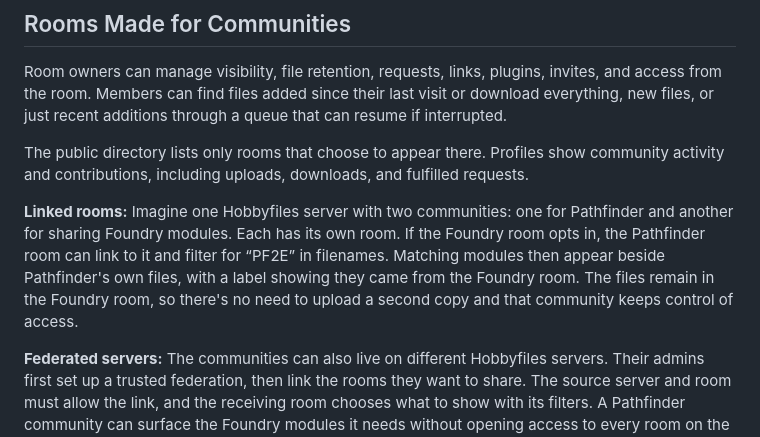
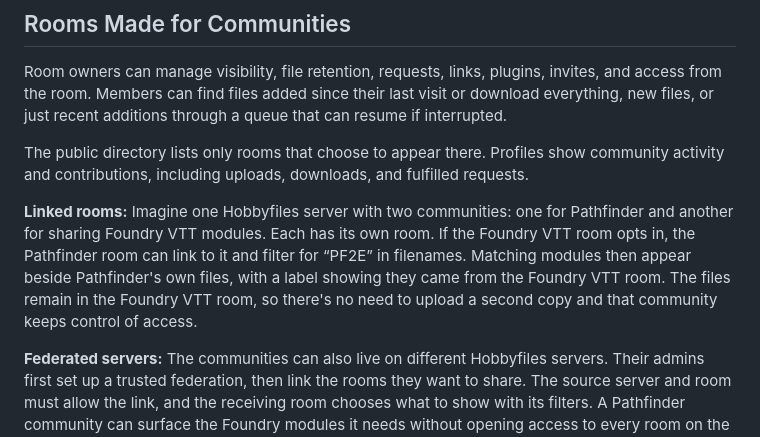
Before and after one commit to apoapostolov/Dicefiles-Ephemereal-Filesharing, a Markdown page: README.md, the part around the change. Drawn GitHub-style.

Commit message:
docs: clarify Foundry VTT room example

```diff
--- a/README.md
+++ b/README.md
@@ -110,12 +110,12 @@ show community activity and contributions, including uploads, downloads, and
 fulfilled requests.
 
 **Linked rooms:** Imagine one Hobbyfiles server with two communities: one for
-Pathfinder and another for sharing Foundry modules. Each has its own room. If
-the Foundry room opts in, the Pathfinder room can link to it and filter for
+Pathfinder and another for sharing Foundry VTT modules. Each has its own room. If
+the Foundry VTT room opts in, the Pathfinder room can link to it and filter for
 “PF2E” in filenames. Matching modules then appear beside Pathfinder's own files,
-with a label showing they came from the Foundry room. The files remain in the
-Foundry room, so there's no need to upload a second copy and that community
-keeps control of access.
+with a label showing they came from the Foundry VTT room. The files remain in
+the Foundry VTT room, so there's no need to upload a second copy and that
+community keeps control of access.
 
 **Federated servers:** The communities can also live on different Hobbyfiles
 servers. Their admins first set up a trusted federation, then link the rooms
```
